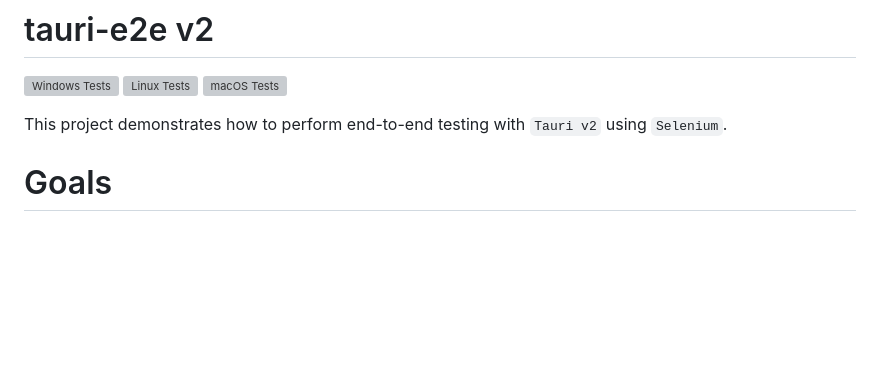
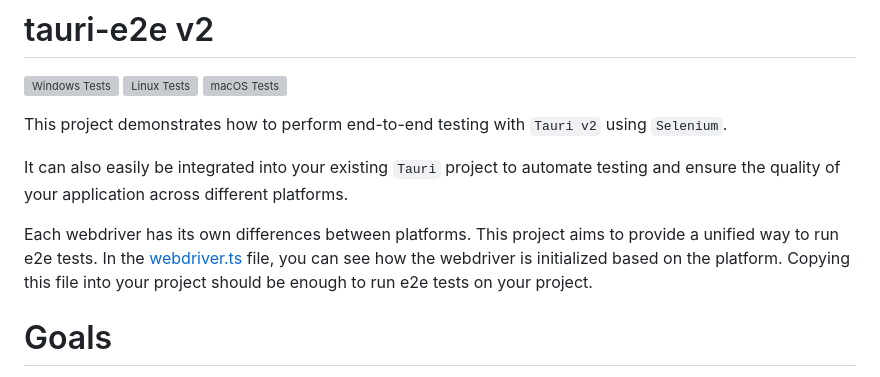
Before and after one commit to bukowa/tauri-e2e, a Markdown page: README.md, the part around the change. GitHub-like rendering; blank space fills up the shorter version; grey boxes are pictures that could not be loaded.

Commit message:
chore: update README

```diff
--- a/README.md
+++ b/README.md
@@ -5,6 +5,12 @@
 [![macOS Tests](https://github.com/bukowa/tauri-e2e/actions/workflows/tests-macos.yaml/badge.svg?branch=master&event=push)](https://github.com/bukowa/tauri-e2e/actions/workflows/tests-macos.yaml)
 
 This project demonstrates how to perform end-to-end testing with `Tauri v2` using `Selenium`.<br>
+
+It can also easily be integrated into your existing `Tauri` project to automate testing and ensure the quality of your application across different platforms.
+
+Each webdriver has its own differences between platforms. This project aims to provide a unified way to run e2e tests.
+In the [webdriver.ts](./tests-e2e/src/webdriver.ts) file, you can see how the webdriver is initialized based on the platform.
+Copying this file into your project should be enough to run e2e tests on your project.
 
 # Goals
 In order of priority:
```
